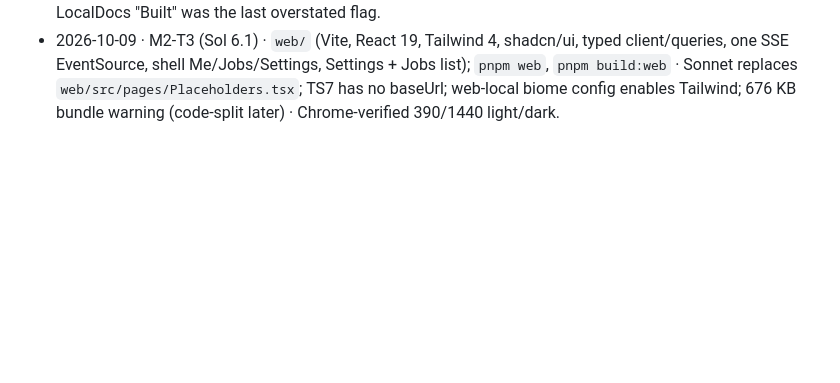
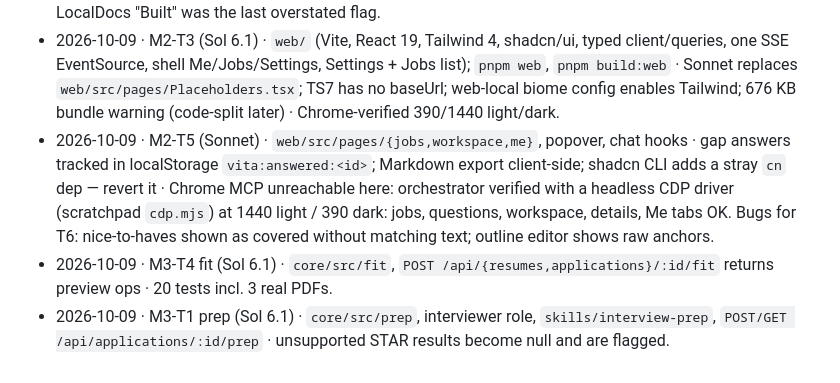
Before and after one commit to krishna-vinci/vita, a Markdown page: AGENT_MEMORY.md, the part around the change. Rendered like a GitHub page; blank space fills up the shorter version.

Commit message:
Log M2-T5, M3 fit and prep

```diff
--- a/AGENT_MEMORY.md
+++ b/AGENT_MEMORY.md
@@ -74,3 +74,6 @@ The orchestrator keeps the rest of this file current. When something under "Open
 - 2026-10-09 · M2-T4 (Sol 6.1 + 1 scope round) · `core/src/chat` (chatResume, proposeSourceEdit, applySourceEdit), `server/src/routes/chat.ts`, roles resume-editor/source-editor, skills edit-resume/edit-source/metric-interview · chat history: 10 turns per scope in server memory only; chat edits invalidate the prior review (recheck before export) · none open.
 - 2026-10-09 · orchestrator fixes from real master run on owner data · summary/list sections render bullets (`plainItems`/`detailItems`/`paragraphs` in tex context), text check strips list glyphs, `vita render` uses generation page limits, checker ownership rule · real master now renders 2 pages with every bullet found; LocalDocs "Built" was the last overstated flag.
 - 2026-10-09 · M2-T3 (Sol 6.1) · `web/` (Vite, React 19, Tailwind 4, shadcn/ui, typed client/queries, one SSE EventSource, shell Me/Jobs/Settings, Settings + Jobs list); `pnpm web`, `pnpm build:web` · Sonnet replaces `web/src/pages/Placeholders.tsx`; TS7 has no baseUrl; web-local biome config enables Tailwind; 676 KB bundle warning (code-split later) · Chrome-verified 390/1440 light/dark.
+- 2026-10-09 · M2-T5 (Sonnet) · `web/src/pages/{jobs,workspace,me}`, popover, chat hooks · gap answers tracked in localStorage `vita:answered:<id>`; Markdown export client-side; shadcn CLI adds a stray `cn` dep — revert it · Chrome MCP unreachable here: orchestrator verified with a headless CDP driver (scratchpad `cdp.mjs`) at 1440 light / 390 dark: jobs, questions, workspace, details, Me tabs OK. Bugs for T6: nice-to-haves shown as covered without matching text; outline editor shows raw anchors.
+- 2026-10-09 · M3-T4 fit (Sol 6.1) · `core/src/fit`, `POST /api/{resumes,applications}/:id/fit` returns preview ops · 20 tests incl. 3 real PDFs.
+- 2026-10-09 · M3-T1 prep (Sol 6.1) · `core/src/prep`, interviewer role, `skills/interview-prep`, `POST/GET /api/applications/:id/prep` · unsupported STAR results become null and are flagged.
```
